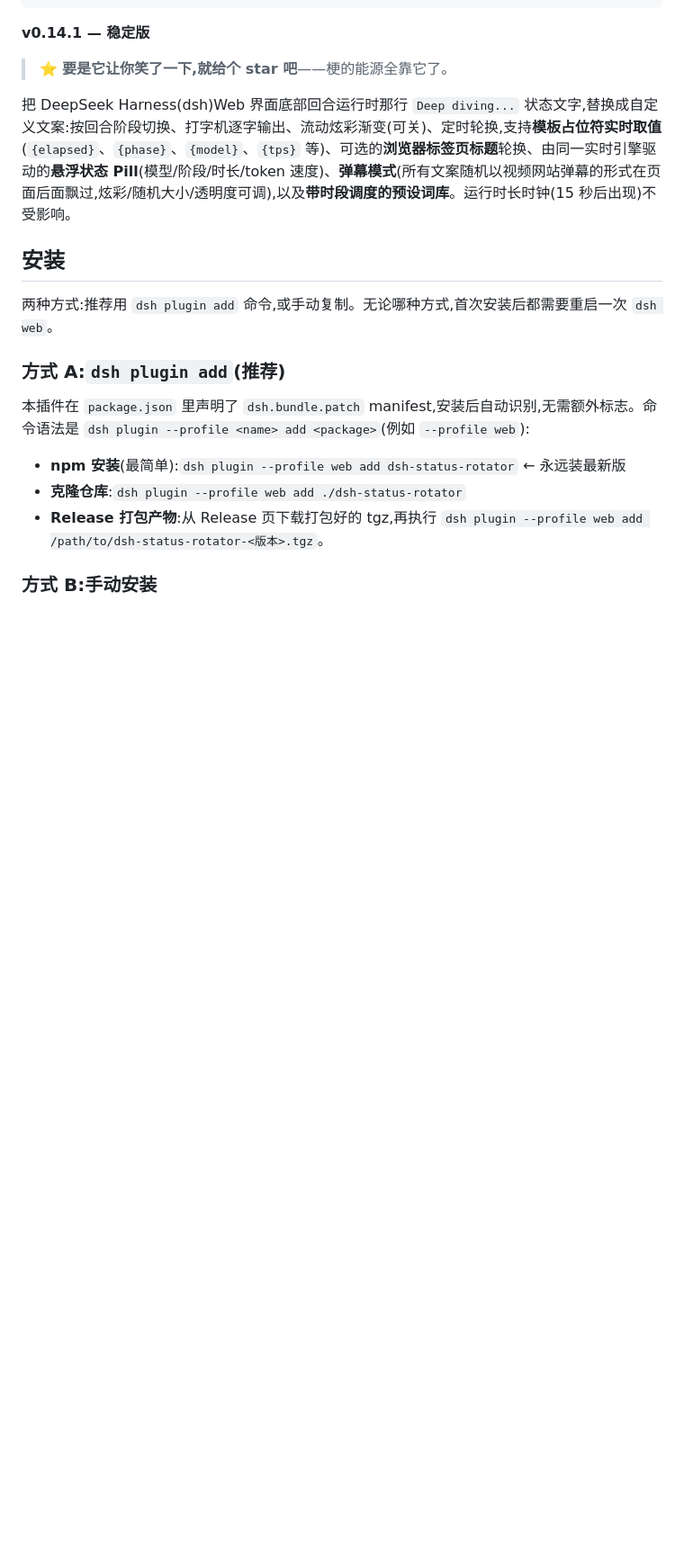
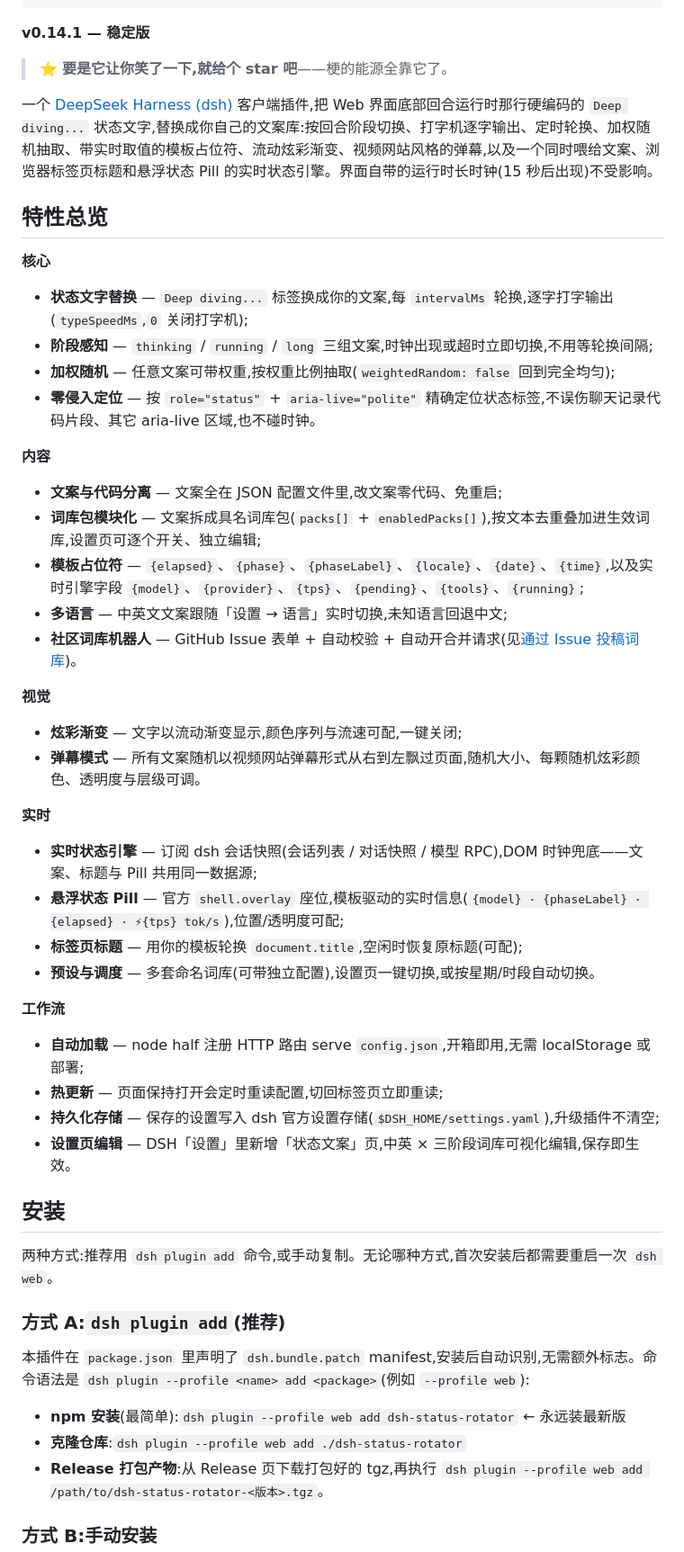
Before and after one commit to 01Virex/dsh-status-rotator, a Markdown page: README_ZH.md, the part around one of its changes. Shown at 90% size. Drawn GitHub-style; blank space fills up the shorter version.

```diff
--- a/README_ZH.md
+++ b/README_ZH.md
@@ -17,7 +17,43 @@ dsh plugin --profile web add dsh-status-rotator
 
 > ⭐ **要是它让你笑了一下,就给个 star 吧**——梗的能源全靠它了。
 
-把 DeepSeek Harness(dsh)Web 界面底部回合运行时那行 `Deep diving...` 状态文字,替换成自定义文案:按回合阶段切换、打字机逐字输出、流动炫彩渐变(可关)、定时轮换,支持**模板占位符实时取值**(`{elapsed}`、`{phase}`、`{model}`、`{tps}` 等)、可选的**浏览器标签页标题**轮换、由同一实时引擎驱动的**悬浮状态 Pill**(模型/阶段/时长/token 速度)、**弹幕模式**(所有文案随机以视频网站弹幕的形式在页面后面飘过,炫彩/随机大小/透明度可调),以及**带时段调度的预设词库**。运行时长时钟(15 秒后出现)不受影响。
+一个 [DeepSeek Harness (dsh)](https://github.com/deepseek-ai/deepseek-harness) 客户端插件,把 Web 界面底部回合运行时那行硬编码的 `Deep diving...` 状态文字,替换成你自己的文案库:按回合阶段切换、打字机逐字输出、定时轮换、加权随机抽取、带实时取值的模板占位符、流动炫彩渐变、视频网站风格的弹幕,以及一个同时喂给文案、浏览器标签页标题和悬浮状态 Pill 的实时状态引擎。界面自带的运行时长时钟(15 秒后出现)不受影响。
+
+## 特性总览
+
+**核心**
+
+- **状态文字替换** — `Deep diving...` 标签换成你的文案,每 `intervalMs` 轮换,逐字打字输出(`typeSpeedMs`,`0` 关闭打字机);
+- **阶段感知** — `thinking` / `running` / `long` 三组文案,时钟出现或超时立即切换,不用等轮换间隔;
+- **加权随机** — 任意文案可带权重,按权重比例抽取(`weightedRandom: false` 回到完全均匀);
+- **零侵入定位** — 按 `role="status"` + `aria-live="polite"` 精确定位状态标签,不误伤聊天记录代码片段、其它 aria-live 区域,也不碰时钟。
+
+**内容**
+
+- **文案与代码分离** — 文案全在 JSON 配置文件里,改文案零代码、免重启;
+- **词库包模块化** — 文案拆成具名词库包(`packs[]` + `enabledPacks[]`),按文本去重叠加进生效词库,设置页可逐个开关、独立编辑;
+- **模板占位符** — `{elapsed}`、`{phase}`、`{phaseLabel}`、`{locale}`、`{date}`、`{time}`,以及实时引擎字段 `{model}`、`{provider}`、`{tps}`、`{pending}`、`{tools}`、`{running}`;
+- **多语言** — 中英文文案跟随「设置 → 语言」实时切换,未知语言回退中文;
+- **社区词库机器人** — GitHub Issue 表单 + 自动校验 + 自动开合并请求(见[通过 Issue 投稿词库](#通过-issue-投稿词库))。
+
+**视觉**
+
+- **炫彩渐变** — 文字以流动渐变显示,颜色序列与流速可配,一键关闭;
+- **弹幕模式** — 所有文案随机以视频网站弹幕形式从右到左飘过页面,随机大小、每颗随机炫彩颜色、透明度与层级可调。
+
+**实时**
+
+- **实时状态引擎** — 订阅 dsh 会话快照(会话列表 / 对话快照 / 模型 RPC),DOM 时钟兜底——文案、标题与 Pill 共用同一数据源;
+- **悬浮状态 Pill** — 官方 `shell.overlay` 座位,模板驱动的实时信息(`{model} · {phaseLabel} · {elapsed} · ⚡{tps} tok/s`),位置/透明度可配;
+- **标签页标题** — 用你的模板轮换 `document.title`,空闲时恢复原标题(可配);
+- **预设与调度** — 多套命名词库(可带独立配置),设置页一键切换,或按星期/时段自动切换。
+
+**工作流**
+
+- **自动加载** — node half 注册 HTTP 路由 serve `config.json`,开箱即用,无需 localStorage 或部署;
+- **热更新** — 页面保持打开会定时重读配置,切回标签页立即重读;
+- **持久化存储** — 保存的设置写入 dsh 官方设置存储(`$DSH_HOME/settings.yaml`),升级插件不清空;
+- **设置页编辑** — DSH「设置」里新增「状态文案」页,中英 × 三阶段词库可视化编辑,保存即生效。
 
 ## 安装
 
```
Also changed, not shown: other parts of README_ZH.md (+62 -66 lines), README.md (+100 -68 lines).
